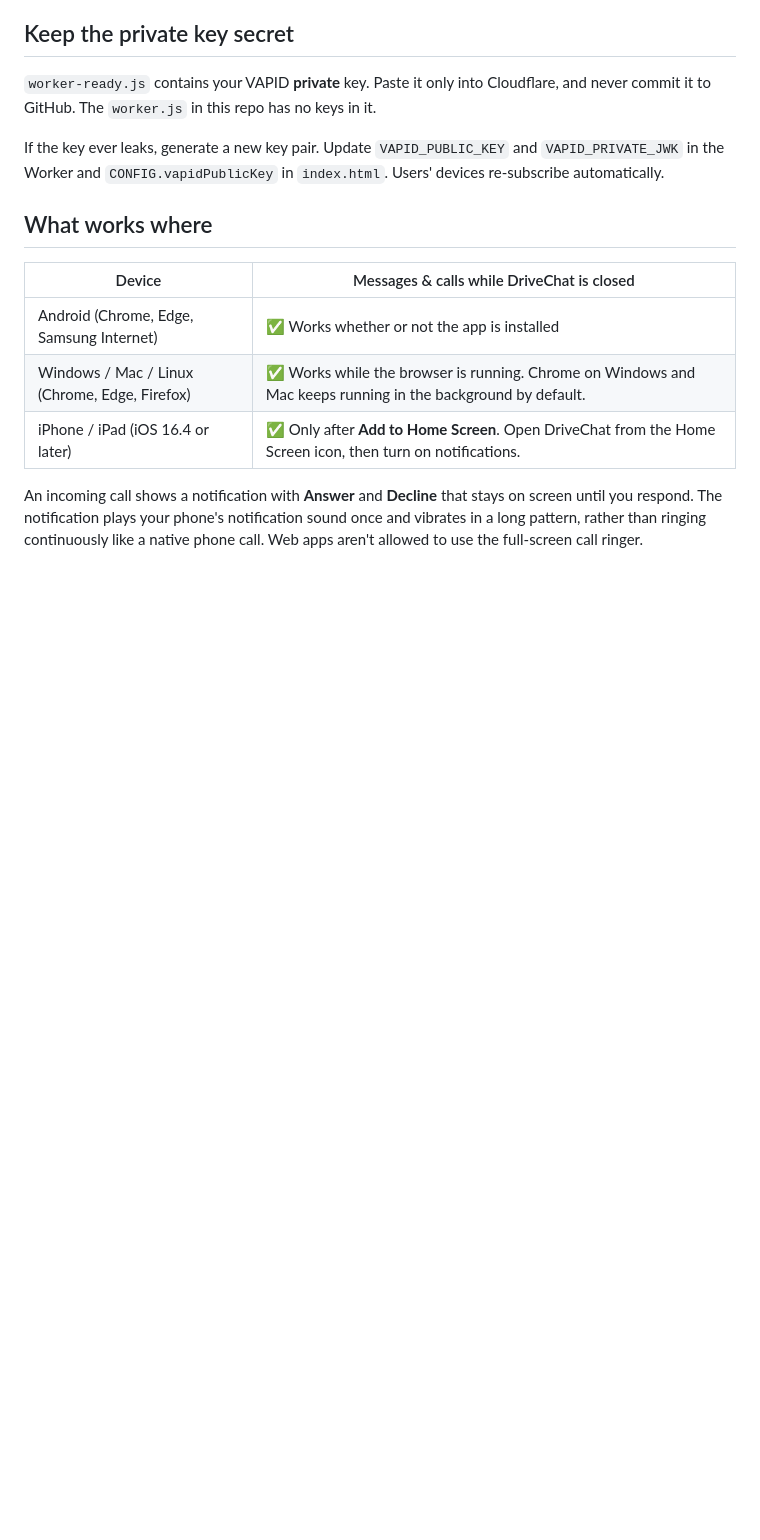
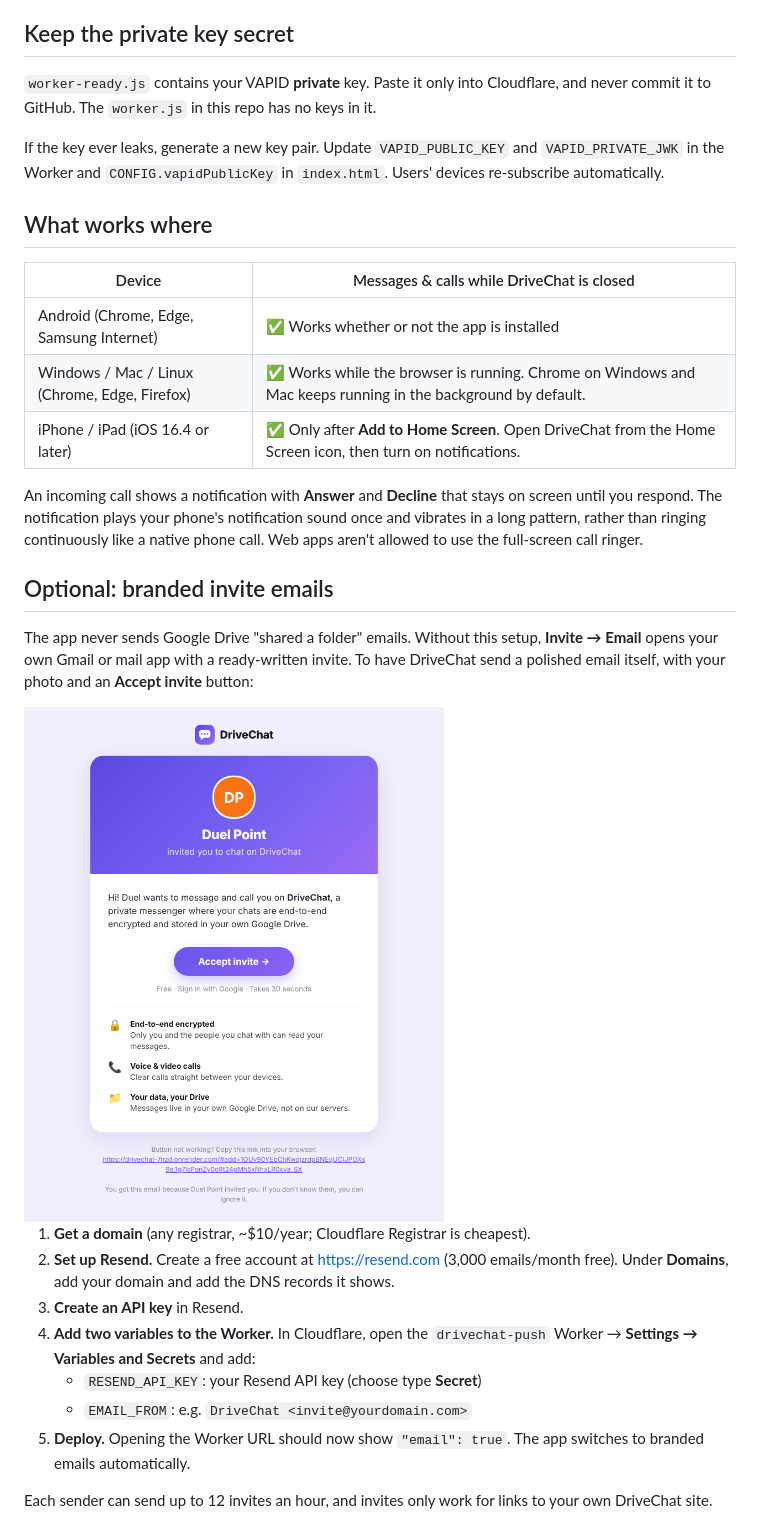
Before and after one commit to paeljoel/DriveChat, a Markdown page: push-relay/README.md, the part around the change. Drawn GitHub-style; pictures changed too: docs/invite-email.png (added); blank space fills up the shorter version.

```diff
--- a/push-relay/README.md
+++ b/push-relay/README.md
@@ -30,3 +30,19 @@ If the key ever leaks, generate a new key pair. Update `VAPID_PUBLIC_KEY` and `V
 | iPhone / iPad (iOS 16.4 or later) | ✅ Only after **Add to Home Screen**. Open DriveChat from the Home Screen icon, then turn on notifications. |
 
 An incoming call shows a notification with **Answer** and **Decline** that stays on screen until you respond. The notification plays your phone's notification sound once and vibrates in a long pattern, rather than ringing continuously like a native phone call. Web apps aren't allowed to use the full-screen call ringer.
+
+## Optional: branded invite emails
+
+The app never sends Google Drive "shared a folder" emails. Without this setup, **Invite → Email** opens your own Gmail or mail app with a ready-written invite. To have DriveChat send a polished email itself, with your photo and an **Accept invite** button:
+
+<img src="../docs/invite-email.png" width="420" alt="Invite email preview">
+
+1. **Get a domain** (any registrar, ~$10/year; Cloudflare Registrar is cheapest).
+2. **Set up Resend.** Create a free account at <https://resend.com> (3,000 emails/month free). Under **Domains**, add your domain and add the DNS records it shows.
+3. **Create an API key** in Resend.
+4. **Add two variables to the Worker.** In Cloudflare, open the `drivechat-push` Worker → **Settings → Variables and Secrets** and add:
+   - `RESEND_API_KEY`: your Resend API key (choose type **Secret**)
+   - `EMAIL_FROM`: e.g. `DriveChat <invite@yourdomain.com>`
+5. **Deploy.** Opening the Worker URL should now show `"email": true`. The app switches to branded emails automatically.
+
+Each sender can send up to 12 invites an hour, and invites only work for links to your own DriveChat site.
```
Also changed, not shown: 3 other files.
